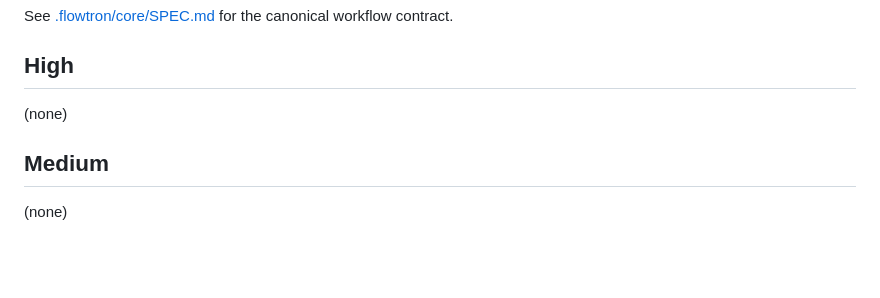
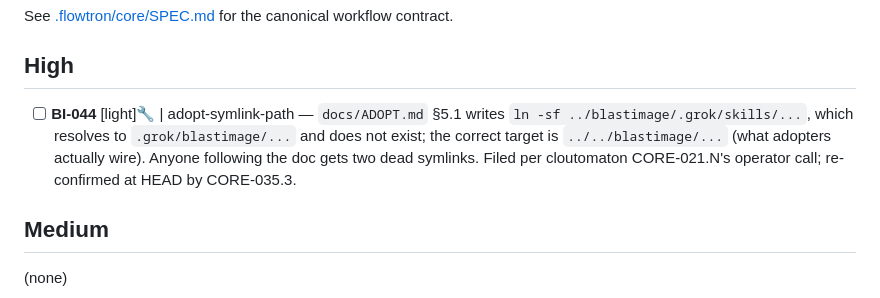
Before and after one commit to fakeneuron/blastimage, a Markdown page: .flowtron/PLAN.md, the part around the change. GitHub-like rendering; blank space fills up the shorter version.

Commit message:
docs: file BI-044 — adopt-symlink-path
docs/ADOPT.md §5.1 instructs adopters to symlink ../blastimage/.grok/...,
which resolves to .grok/blastimage/... and does not exist; the correct
target is ../../blastimage/... Anyone following the doc gets two dead
symlinks.

Surfaced by cloutomaton CORE-021.N (2026-08-08), which recorded an
operator call to file it here rather than patch cross-repo. That filing
never landed; cloutomaton CORE-035.3 re-confirmed the bug at HEAD.

Co-Authored-By: Claude Opus 5 (1M context) <noreply@anthropic.com>
Claude-Session: https://claude.ai/code/session_01QDDb1vD5o44TgyQjzcTRqG

```diff
--- a/.flowtron/PLAN.md
+++ b/.flowtron/PLAN.md
@@ -8,7 +8,7 @@ See [.flowtron/core/SPEC.md](core/SPEC.md) for the canonical workflow contract.
 
 ## High
 
-(none)
+- [ ] **BI-044** [light]🔧 | adopt-symlink-path — `docs/ADOPT.md` §5.1 writes `ln -sf ../blastimage/.grok/skills/...`, which resolves to `.grok/blastimage/...` and does not exist; the correct target is `../../blastimage/...` (what adopters actually wire). Anyone following the doc gets two dead symlinks. Filed per cloutomaton CORE-021.N's operator call; re-confirmed at HEAD by CORE-035.3.
 
 ## Medium
 
```
